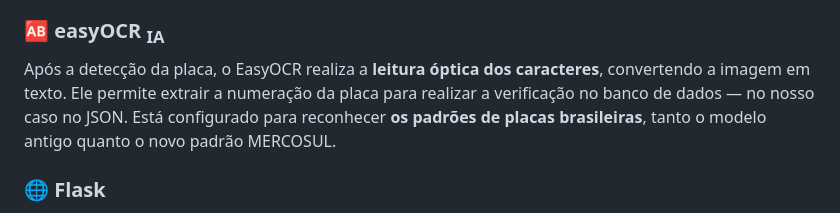
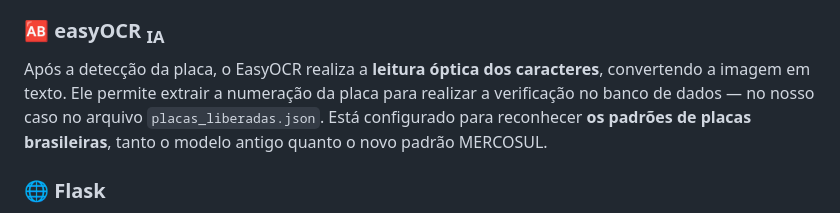
Before and after one commit to GuiMorus/Projeto-Leitor-de-Placas-Veiculares, a Markdown page: README.md, the part around the change. Rendered like a GitHub page.

Commit message:
docs: improve README

````diff
--- a/README.md
+++ b/README.md
@@ -89,7 +89,7 @@ Biblioteca de visão computacional usada para **ler o vídeo em tempo real da ES
 Modelo de IA responsável por **detectar e localizar as placas veiculares** na imagem. Sem o YOLO, o sistema não conseguiria distinguir a placa do restante do cenário. Utiliza um modelo pré-treinado chamado ```license_plate_detector.pt```, adaptado para reconhecer diversos padrões de placas ao redor do mundo.
 
 ### 🆎 easyOCR <sub>IA</sub>
-Após a detecção da placa, o EasyOCR realiza a **leitura óptica dos caracteres**, convertendo a imagem em texto. Ele permite extrair a numeração da placa para realizar a verificação no banco de dados — no nosso caso no JSON.
+Após a detecção da placa, o EasyOCR realiza a **leitura óptica dos caracteres**, convertendo a imagem em texto. Ele permite extrair a numeração da placa para realizar a verificação no banco de dados — no nosso caso no arquivo `placas_liberadas.json`.
 Está configurado para reconhecer **os padrões de placas brasileiras**, tanto o modelo antigo quanto o novo padrão MERCOSUL.
 
 ### 🌐 Flask
````
